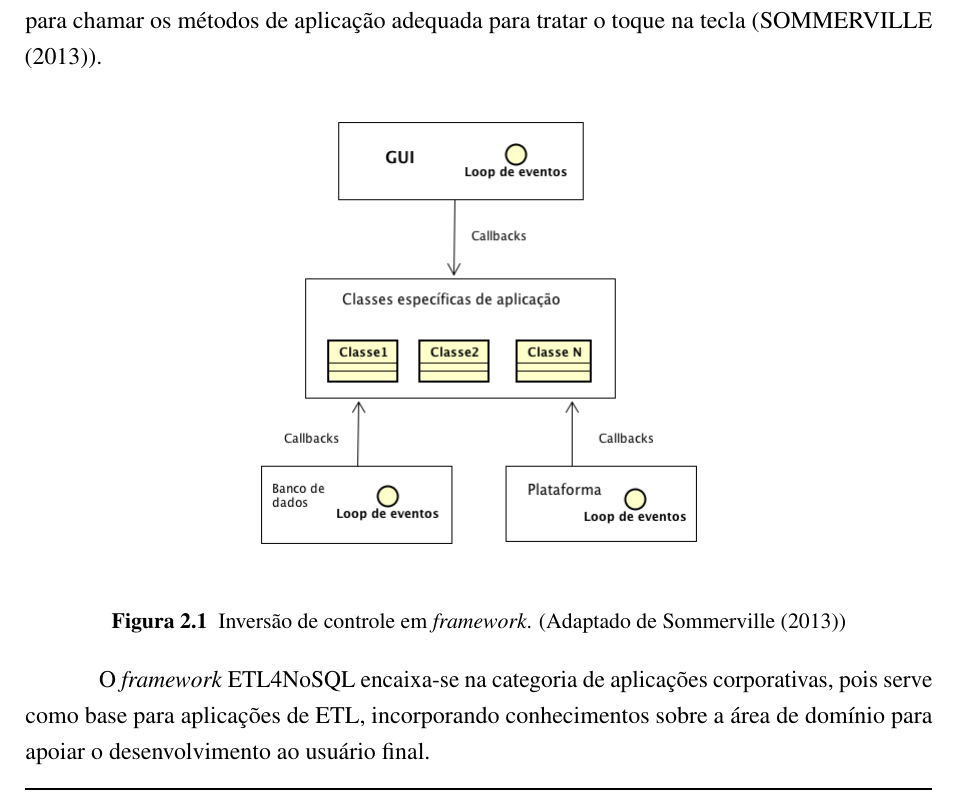
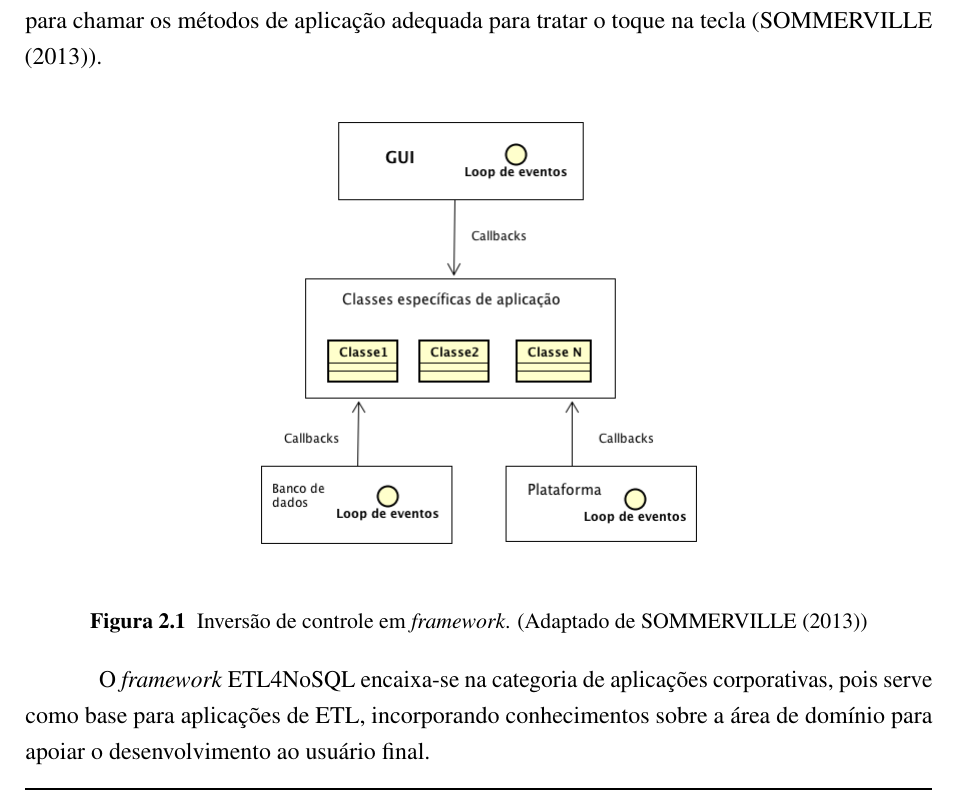
Before and after one commit to carineaguena/jocimara, a LaTeX thesis (risethesis.tex, which reads chapters/cap2.tex): part of page 38 of 69, cut so that both start at the same text. Compiled offline with pdfLaTeX.

Commit message:
ajuste cap 2

```diff
--- a/chapters/cap2.tex
+++ b/chapters/cap2.tex
@@ -161,7 +161,7 @@ Para estender um \textit{framework} não é necessário alterar o seu código, a
 \begin{figure}[h!]
 	\centering
 	\includegraphics[scale=0.5]{fig/inversaodecontrole.png}
-	\caption{Inversão de controle em \textit{framework}. (Adaptado de Sommerville (2013))}
+	\caption{Inversão de controle em \textit{framework}. (Adaptado de \cite{sommerville:2013})}
 	\label{inversaodecontrole}
 \end{figure}
 
```
Also changed, not shown: 1 other file.
